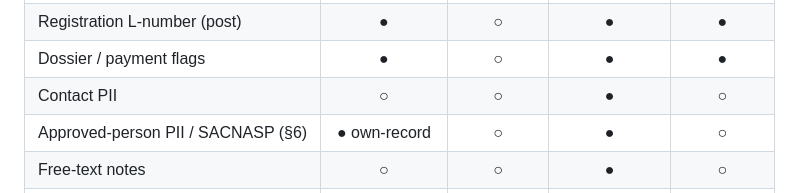
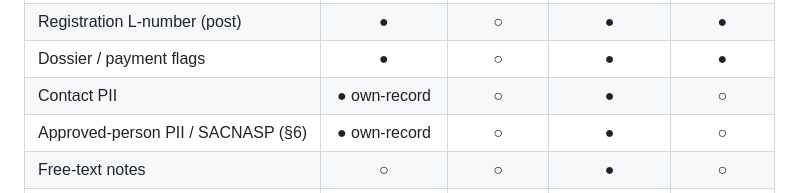
Before and after one commit to nefiger/aba, a Markdown page: registration-tracker/page-feed-map-v1.md, the part around the change. Rendered like a GitHub page.

```diff
--- a/registration-tracker/page-feed-map-v1.md
+++ b/registration-tracker/page-feed-map-v1.md
@@ -78,7 +78,7 @@ stateless entry). Draft return-link lets a submitter resume/update over time.
 | File reference (pre) | ● | ○ | ● | ● |
 | Registration L-number (post) | ● | ○ | ● | ● |
 | Dossier / payment flags | ● | ○ | ● | ● |
-| Contact PII | ○ | ○ | ● | ○ |
+| Contact PII | ● own-record | ○ | ● | ○ |
 | Approved-person PII / SACNASP (§6) | ● own-record | ○ | ● | ○ |
 | Free-text notes | ○ | ○ | ● | ○ |
 | ABA relationship (self / verified) | ● self | ▲ | ● both | ● verified |
```
Also changed, not shown: registration-tracker/data-model-v1.md (+23 -13 lines).
